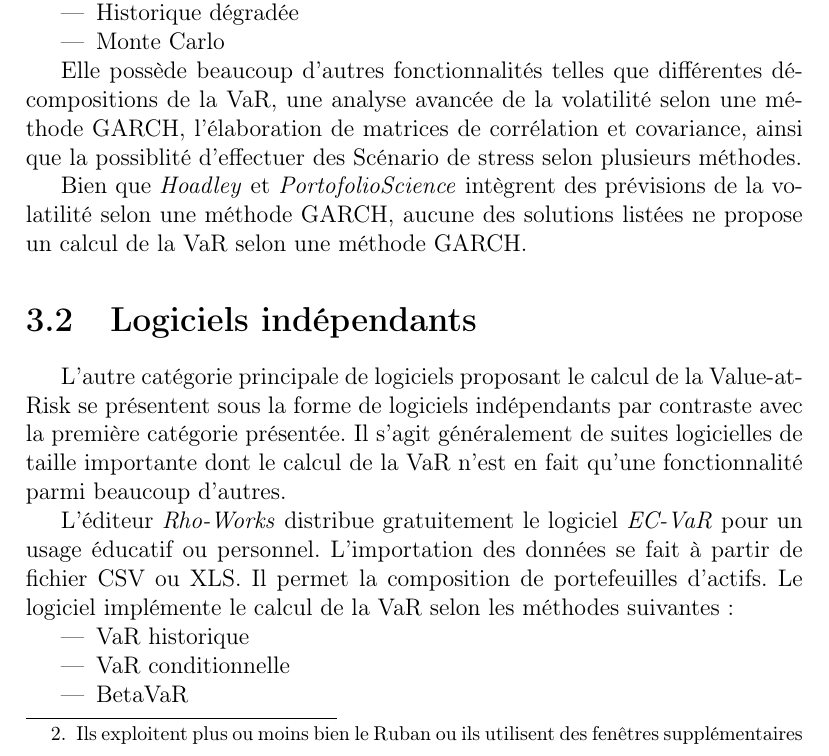
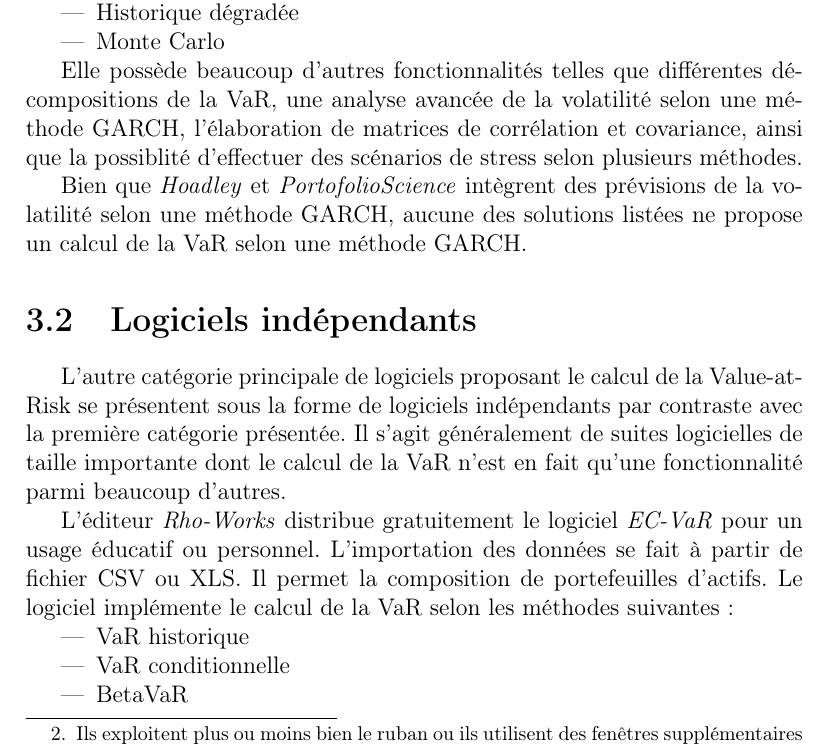
Before and after one commit to pchaigno/varsoft, a LaTeX document (Rapport de Pre-etude/rapport-pre-etude.tex, which reads Rapport de Pre-etude/etat-art.tex): part of page 13 of 32, cut so that both start at the same text. Compiled offline with pdfLaTeX.

Commit message:
Correction etat art references glossaire

```diff
--- a/Rapport de Pre-etude/etat-art.tex
+++ b/Rapport de Pre-etude/etat-art.tex
@@ -12,7 +12,7 @@
 
 	\section{Add-ins Excel}
 
-		De nombreux éditeurs tels que \textit{FEA}, \textit{Hoadley}, \textit{Palisade}, \textit{PortofolioScience} ou encore \textit{VoseSoftware} proposent des logiciels d’évaluation de risques financiers intégrés à \textit{Excel}. Ces logiciels sont assez similaires et diffèrent principalement du point du vue du nombre de fonctionnalités, des méthodes de calcul de la VaR et de leur intégration dans \textit{Excel} \footnote{Ils exploitent plus ou moins bien le \Gls{ruban} ou ils utilisent des fenêtres supplémentaires}. Dans tous les cas, nous nous sommes focalisés sur les fonctionnalités plutôt que sur l’interface étant donné que notre solution n’a pas pour objectif de s’intégrer à \textit{Excel}.
+		De nombreux éditeurs tels que \textit{FEA}, \textit{Hoadley}, \textit{Palisade}, \textit{PortofolioScience} ou encore \textit{VoseSoftware} proposent des logiciels d’évaluation de risques financiers intégrés à \textit{Excel}. Ces logiciels sont assez similaires et diffèrent principalement du point du vue du nombre de fonctionnalités, des méthodes de calcul de la VaR et de leur intégration dans \textit{Excel} \footnote{Ils exploitent plus ou moins bien le \gls{ruban} ou ils utilisent des fenêtres supplémentaires}. Dans tous les cas, nous nous sommes focalisés sur les fonctionnalités plutôt que sur l’interface étant donné que notre solution n’a pas pour objectif de s’intégrer à \textit{Excel}.
 
 		Parmi les éditeurs cités, nous avons choisi de présenter la solution développée par \textit{Portofolio Science}. Elle propose la composition de portefeuilles et un calcul direct de la VaR selon les méthodes suivantes :
 		\begin{itemize}
@@ -23,7 +23,7 @@
 			\item Monte Carlo
 		\end{itemize}
 
-		Elle possède beaucoup d’autres fonctionnalités telles que différentes décompositions de la VaR, une analyse avancée de la volatilité selon une méthode GARCH, l’élaboration de matrices de corrélation et covariance, ainsi que la possiblité d’effectuer des \Gls{scenario_stress} selon plusieurs méthodes.
+		Elle possède beaucoup d’autres fonctionnalités telles que différentes décompositions de la VaR, une analyse avancée de la volatilité selon une méthode GARCH, l’élaboration de matrices de corrélation et covariance, ainsi que la possiblité d’effectuer des \glspl{scenario_stress} selon plusieurs méthodes.
 
 		Bien que \textit{Hoadley} et \textit{PortofolioScience} intègrent des prévisions de la volatilité selon une méthode GARCH, aucune des solutions listées ne propose un calcul de la VaR selon une méthode GARCH.
 
```
